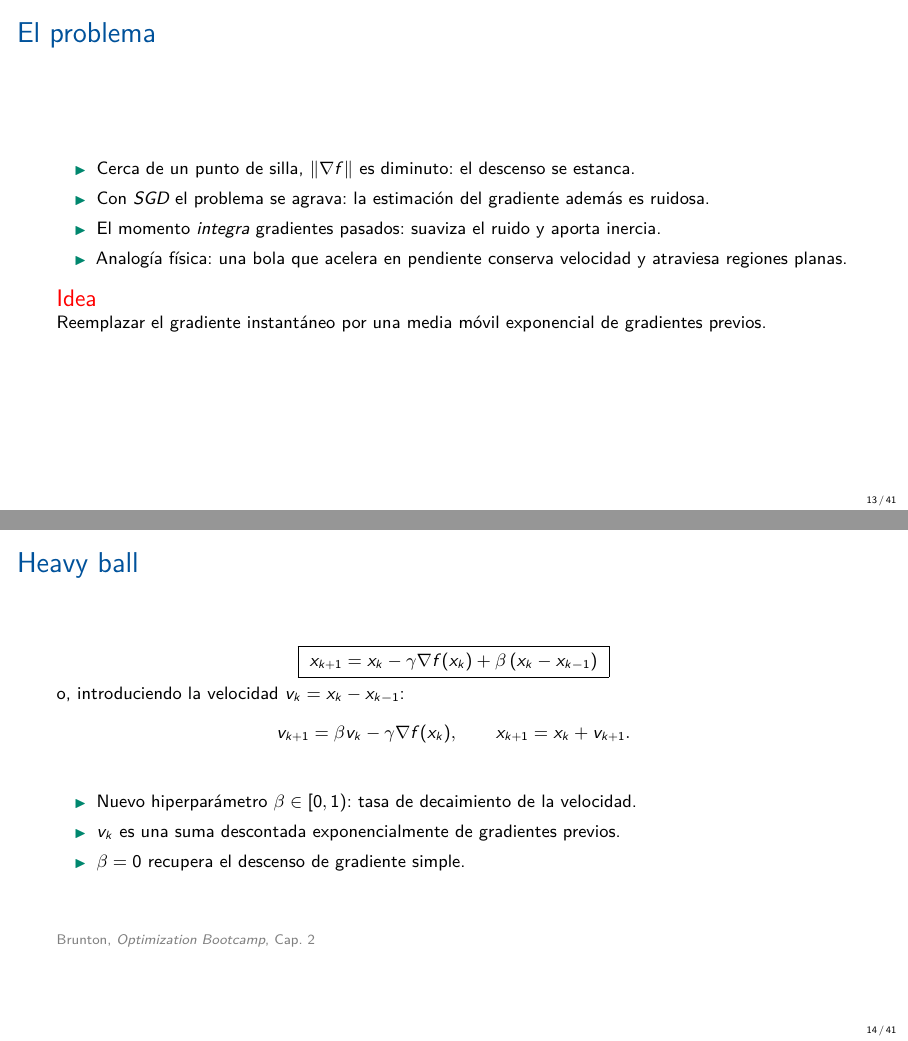
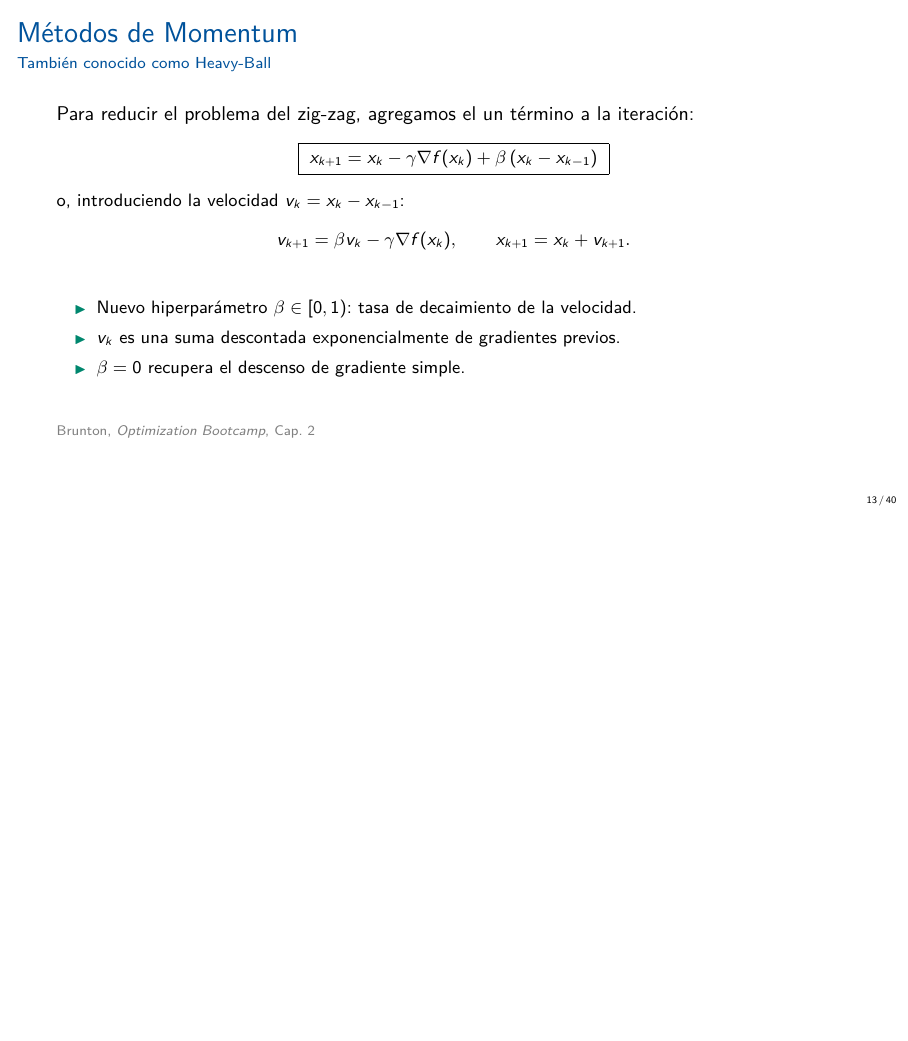
Before and after one commit to luisberlioz/ziyuan, LaTeX slides (OptimizacionNumericaMaestria/Ch2/ch2_gradient_based_optimization.tex): pages 13 and 14 of 41 before the commit and page 13 of 40 after it, the two joined at a grey line, the shorter picture padded with empty space. Compiled offline with pdfLaTeX.

Commit message:
add read

```diff
--- a/OptimizacionNumericaMaestria/Ch2/ch2_gradient_based_optimization.tex
+++ b/OptimizacionNumericaMaestria/Ch2/ch2_gradient_based_optimization.tex
@@ -294,22 +294,10 @@
 \section{Métodos con momento}
 % =============================================================================
 
-\begin{frame}{El problema}
-  \small
-  \begin{itemize}
-    \item Cerca de un punto de silla, $\lVert\nabla f\rVert$ es diminuto:
-      el descenso se estanca.
-    \item Con \emph{SGD} el problema se agrava: la estimación del gradiente además es ruidosa.
-    \item El momento \emph{integra} gradientes pasados: suaviza el ruido y aporta inercia.
-    \item Analogía física: una bola que acelera en pendiente conserva velocidad
-      y atraviesa regiones planas.
-  \end{itemize}
-  \begin{alertblock}{Idea}
-    Reemplazar el gradiente instantáneo por una media móvil exponencial de gradientes previos.
-  \end{alertblock}
-\end{frame}
 
-\begin{frame}{Heavy ball}
+\begin{frame}{Métodos de Momentum}
+    \framesubtitle{También conocido como Heavy-Ball}
+    Para reducir el problema del zig-zag, agregamos el un término a la iteración:
   \small
   \[
     \boxed{\;x_{k+1}=x_k-\gamma\nabla f(x_k)+\beta\,(x_k-x_{k-1})\;}
```
